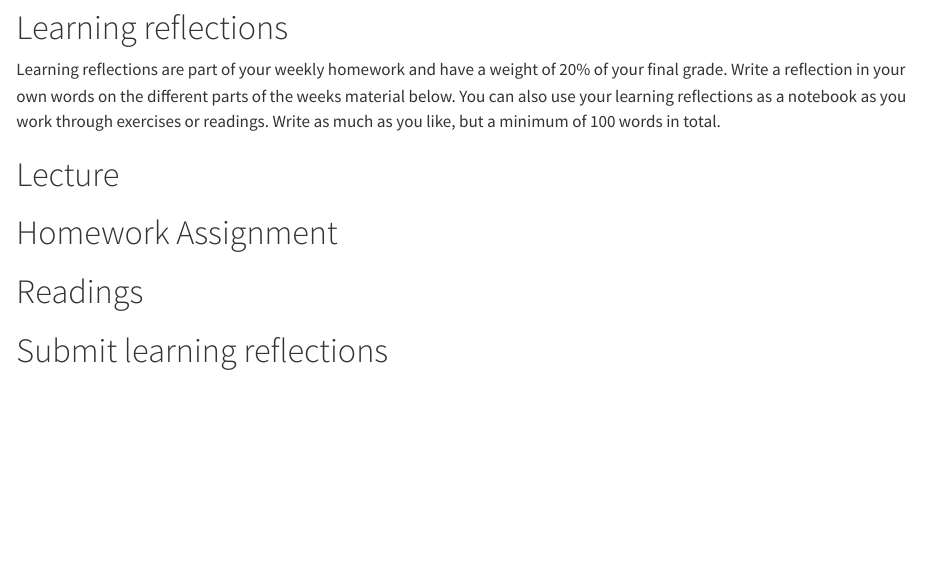
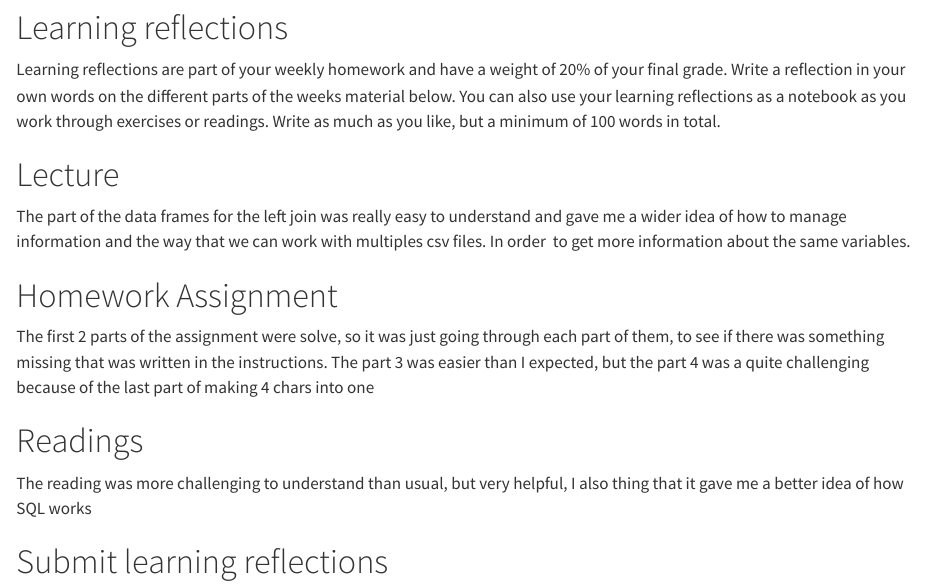
Before and after one commit to cven5999-ss25/wk-06-jotr4809, a Quarto document (learning-06.qmd): the page in a window 1100 px wide, from 120 px down. Rendered offline with R 4.5, knitr and Pandoc in place of Quarto, with nearby package versions.

Commit message:
Completed week 6 learning reflection

```diff
--- a/learning-06.qmd
+++ b/learning-06.qmd
@@ -13,15 +13,15 @@ Learning reflections are part of your weekly homework and have a weight of 20% o
 
 # Lecture
 
-<!--# Add your reflections on the lecture of this week here -->
+The part of the data frames for the left join was really easy to understand and gave me a wider idea of how to manage information and the way that we can work with multiples csv files. In order  to get more information about the same variables.
 
 # Homework Assignment
 
-<!--# Add your reflections on the homework programming assignment here -->
+The first 2 parts of the assignment were solve, so it was just going through each part of them, to see if there was something missing that was written in the instructions. The part 3 was easier than I expected, but the part 4 was a quite challenging because of the last part of making 4 chars into one
 
 # Readings
 
-<!--# Add your reflections on the required readings here -->
+The reading was more challenging to understand than usual, but very helpful, I also thing that it gave me a better idea of how SQL works
 
 # Submit learning reflections
 
```
